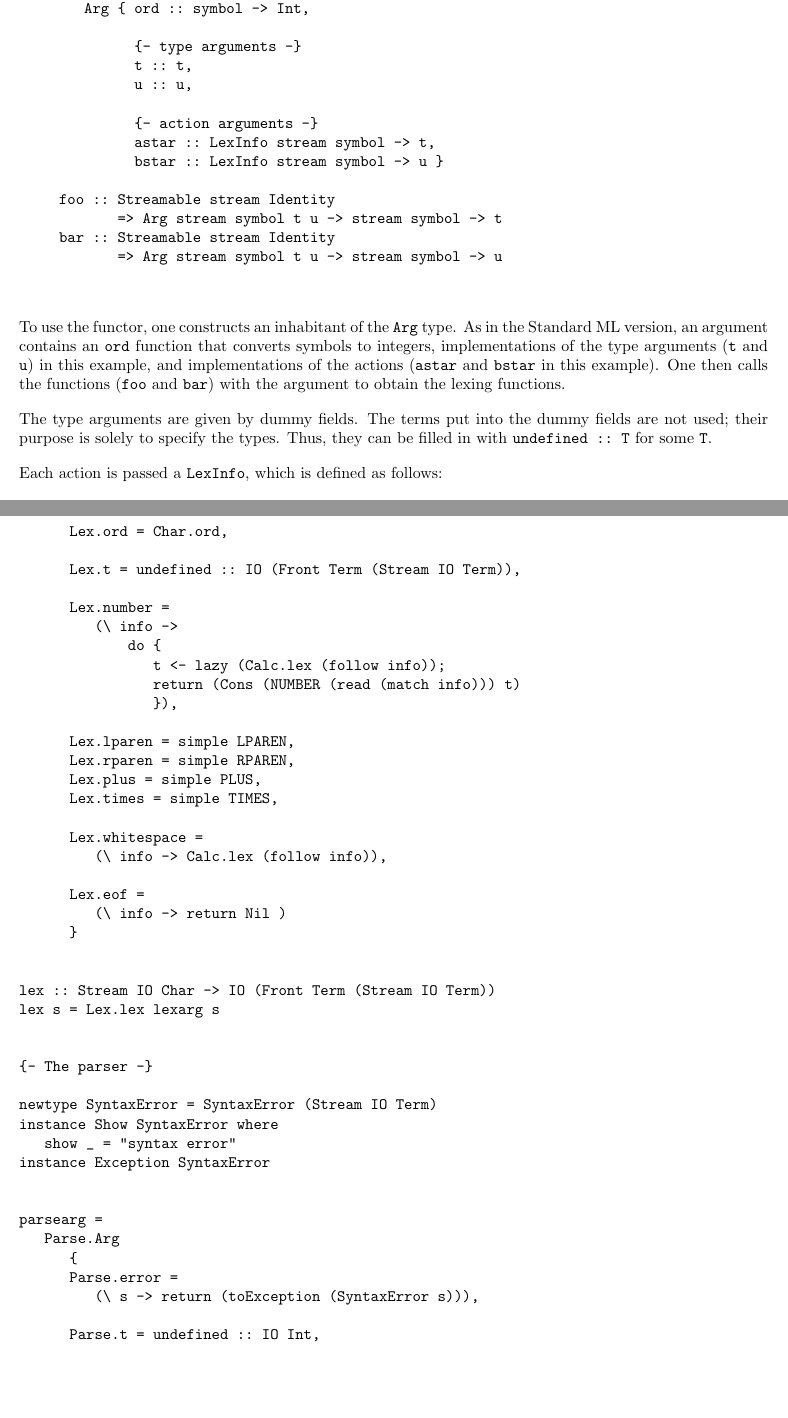
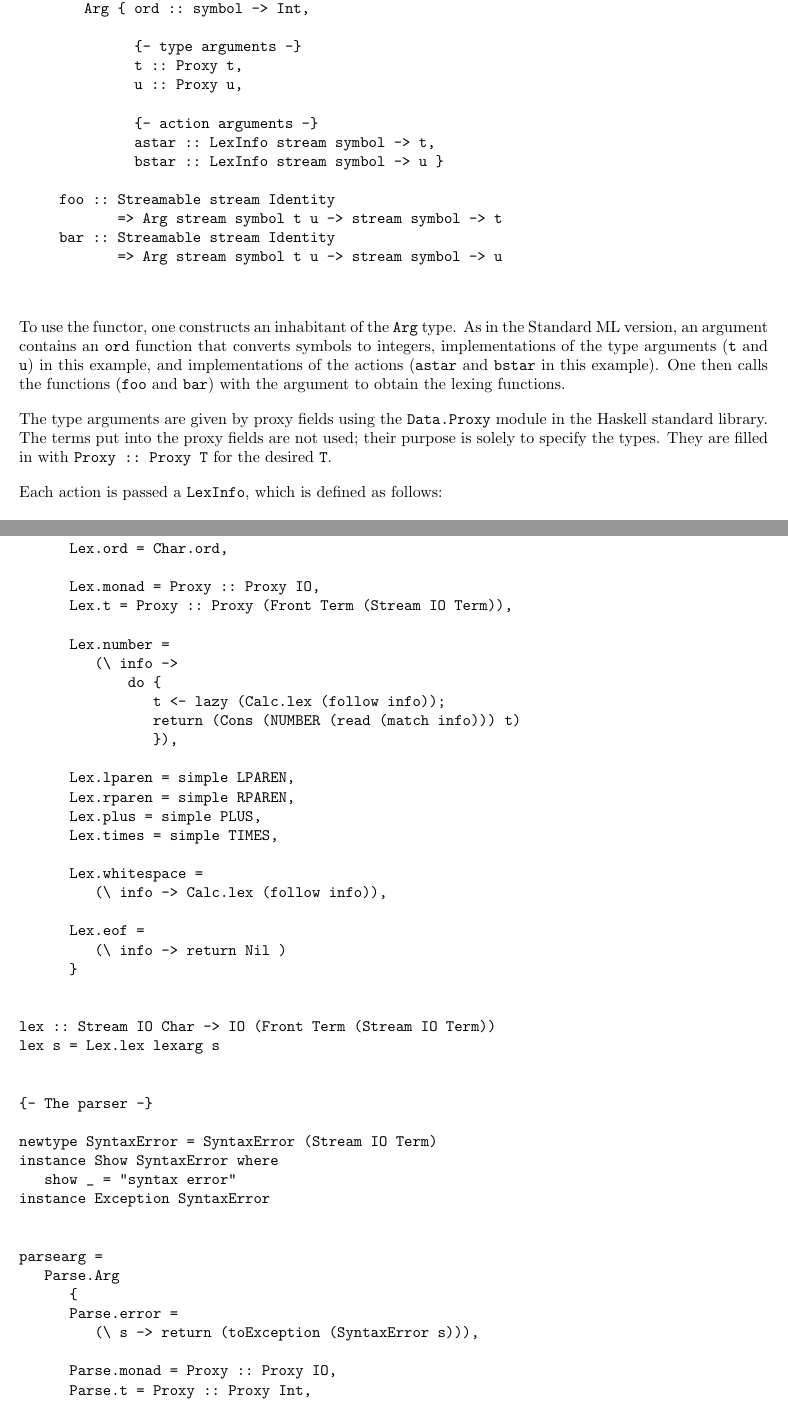
Before and after one commit to kcrary/cmtool, a LaTeX document (manual.tex): two parts of pages 8 and 24 of 25, joined at a grey line, cut so that both start at the same text, the shorter picture padded with empty space. Compiled offline with pdfLaTeX.

Commit message:
use Data.Proxy in Haskell tools

```diff
--- a/manual.tex
+++ b/manual.tex
@@ -13,8 +13,9 @@
 \parskip=10pt
 
 \title{CM-Lex and CM-Yacc User's Manual \\ \Large
-(Tools version 1.2, Manual revision 0)}
+(Version 2.0)}
 \author{Karl Crary \\ Carnegie Mellon University}
+\date{\today}
 
 \newcommand{\nonterm}[1]{\mbox{$\langle${\it{}#1}$\rangle$}}
 \newcommand{\lb}{$[$}
@@ -542,8 +543,8 @@ data Arg stream symbol t u =
    Arg { ord :: symbol -> Int,
 
          {- type arguments -}
-         t :: t,
-         u :: u,
+         t :: Proxy t,
+         u :: Proxy u,
 
          {- action arguments -}
          astar :: LexInfo stream symbol -> t,
@@ -564,10 +565,11 @@ implementations of the actions ({\tt astar} and {\tt bstar} in this
 example).  One then calls the functions ({\tt foo} and {\tt
 bar}) with the argument to obtain the lexing functions.
 
-The type arguments are given by dummy fields.  The terms put into the
-dummy fields are not used; their purpose is solely to specify the
-types.  Thus, they can be filled in with \cd{undefined :: T} for
-some {\tt T}.
+The type arguments are given by proxy fields using the
+\cd{Data.Proxy} module in the Haskell standard library.  The terms put into the
+proxy fields are not used; their purpose is solely to specify the
+types.  They are filled in with \cd{Proxy :: Proxy T} for
+the desired {\tt T}.
 
 Each action is passed a {\tt LexInfo}, which is defined as follows:
 
@@ -1464,7 +1470,8 @@ lexarg =
       {
       Lex.ord = Char.ord,
 
-      Lex.t = undefined :: IO (Front Term (Stream IO Term)),
+      Lex.monad = Proxy :: Proxy IO,
+      Lex.t = Proxy :: Proxy (Front Term (Stream IO Term)),
 
       Lex.number =
          (\ info ->
@@ -1504,7 +1511,8 @@ parsearg =
       Parse.error =
          (\ s -> return (toException (SyntaxError s))),
 
-      Parse.t = undefined :: IO Int,
+      Parse.monad = Proxy :: Proxy IO,
+      Parse.t = Proxy :: Proxy Int,
 
       Parse.plus_term = (+),
       Parse.times_factor = (*),
```
Also changed, not shown: manual.pdf, manual.tex (28 more changed lines), 3 other files.
